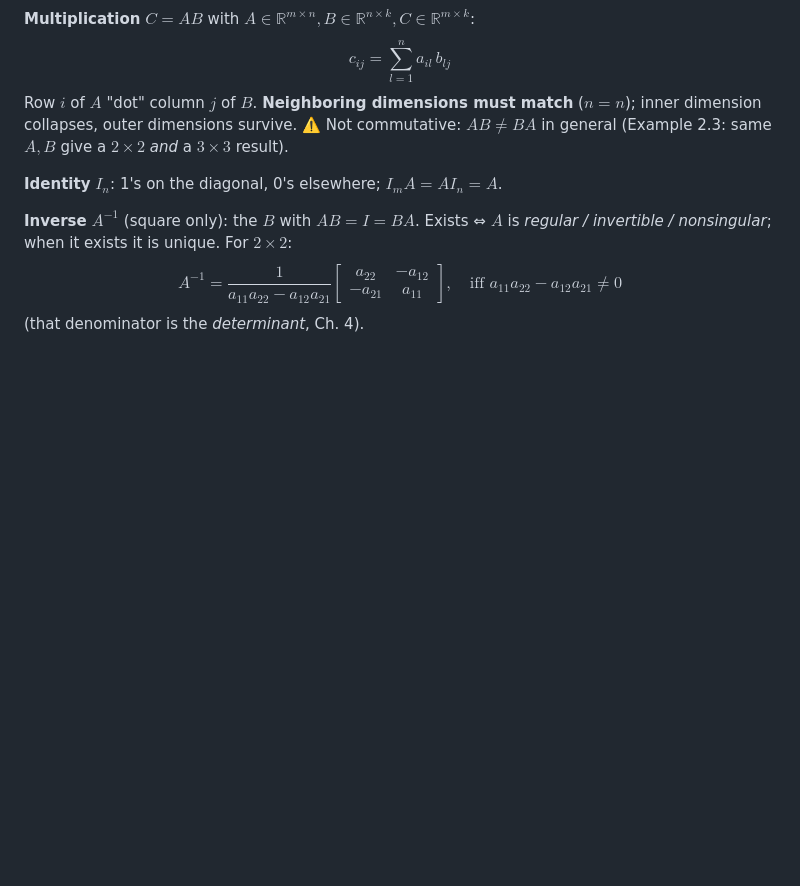
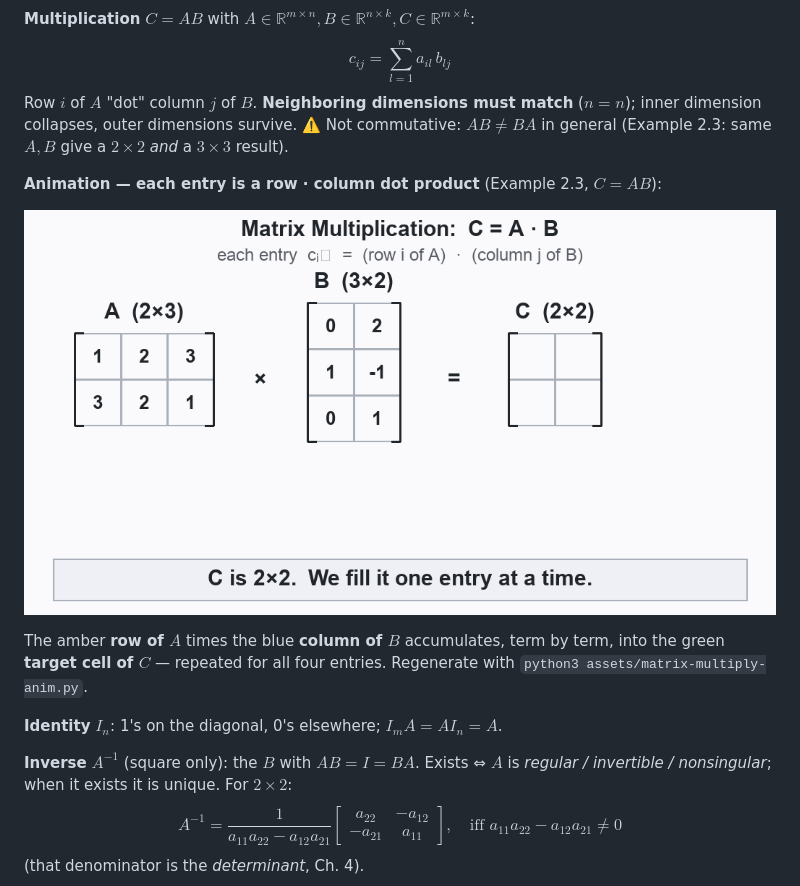
Before and after one commit to DavidRamirezJ/ml-math-wiki, a Markdown page: wiki/concepts/matrix.md, the part around the change. Drawn GitHub-style; pictures changed too: assets/matrix-multiply.gif (added); blank space fills up the shorter version.

```diff
--- a/wiki/concepts/matrix.md
+++ b/wiki/concepts/matrix.md
@@ -29,6 +29,14 @@ $$ c_{ij} = \sum_{l=1}^{n} a_{il}\,b_{lj} $$
 Row $i$ of $A$ "dot" column $j$ of $B$. **Neighboring dimensions must match** ($n=n$); inner
 dimension collapses, outer dimensions survive. ⚠️ Not commutative: $AB \neq BA$ in general
 (Example 2.3: same $A,B$ give a $2\times2$ *and* a $3\times3$ result).
+
+**Animation — each entry is a row · column dot product** (Example 2.3, $C = AB$):
+
+![Matrix multiplication animation: each entry c_ij is the dot product of row i of A and column j of B](../../assets/matrix-multiply.gif)
+
+The amber **row of $A$** times the blue **column of $B$** accumulates, term by term, into the
+green **target cell of $C$** — repeated for all four entries. Regenerate with
+`python3 assets/matrix-multiply-anim.py`.
 
 **Identity** $I_n$: 1's on the diagonal, 0's elsewhere; $I_mA = AI_n = A$.
 
```
Also changed, not shown: log.md (+6 -0 lines), 2 other files.
